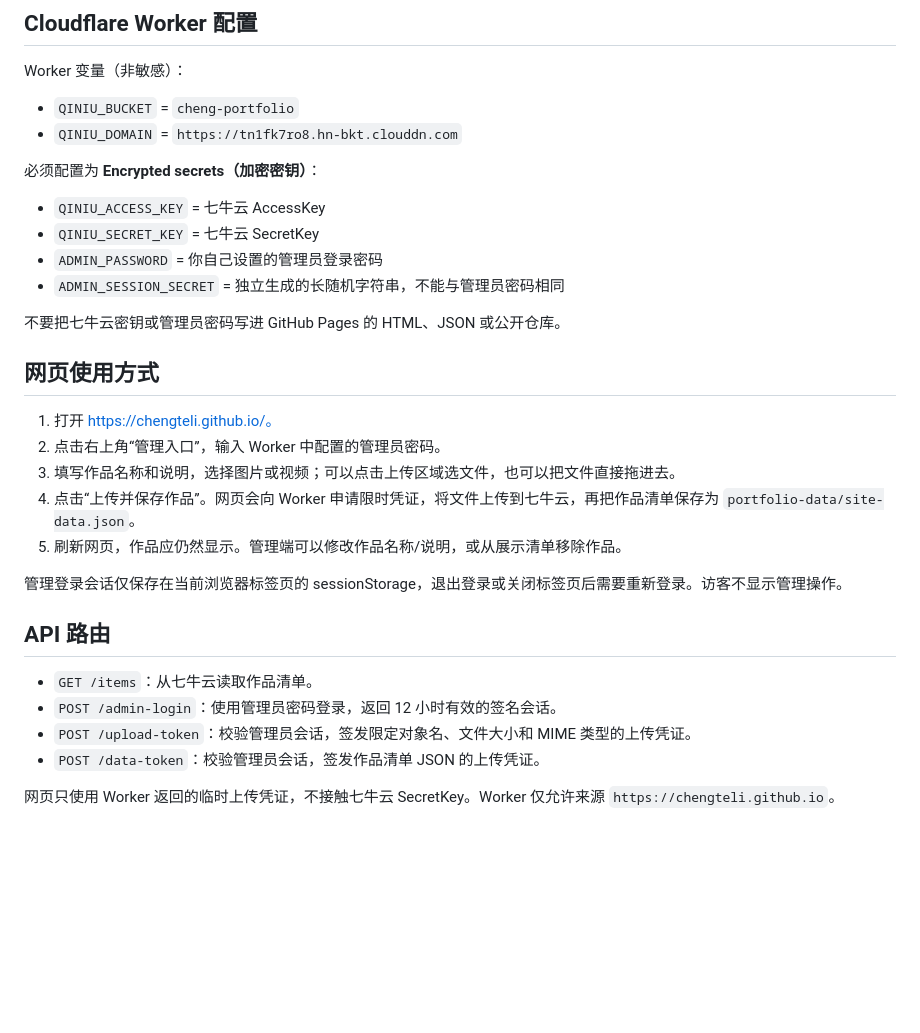
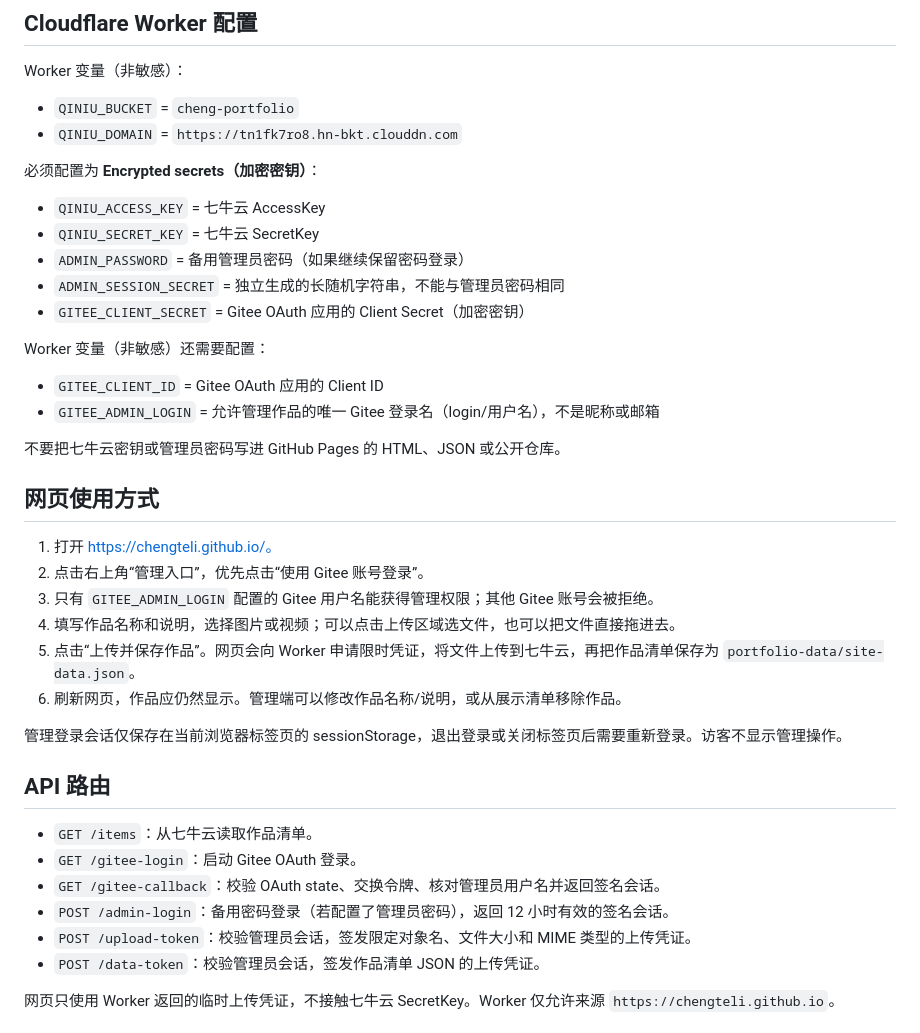
Before and after one commit to chengteli/chengteli.github.io, a Markdown page: qiniu-worker/README.md, the part around the change. Rendered like a GitHub page; blank space fills up the shorter version.

Commit message:
Document Gitee OAuth Worker configuration

```diff
--- a/qiniu-worker/README.md
+++ b/qiniu-worker/README.md
@@ -25,25 +25,34 @@ Worker 变量（非敏感）：
 
 - `QINIU_ACCESS_KEY` = 七牛云 AccessKey
 - `QINIU_SECRET_KEY` = 七牛云 SecretKey
-- `ADMIN_PASSWORD` = 你自己设置的管理员登录密码
+- `ADMIN_PASSWORD` = 备用管理员密码（如果继续保留密码登录）
 - `ADMIN_SESSION_SECRET` = 独立生成的长随机字符串，不能与管理员密码相同
+- `GITEE_CLIENT_SECRET` = Gitee OAuth 应用的 Client Secret（加密密钥）
+
+Worker 变量（非敏感）还需要配置：
+
+- `GITEE_CLIENT_ID` = Gitee OAuth 应用的 Client ID
+- `GITEE_ADMIN_LOGIN` = 允许管理作品的唯一 Gitee 登录名（login/用户名），不是昵称或邮箱
 
 不要把七牛云密钥或管理员密码写进 GitHub Pages 的 HTML、JSON 或公开仓库。
 
 ## 网页使用方式
 
 1. 打开 https://chengteli.github.io/。
-2. 点击右上角“管理入口”，输入 Worker 中配置的管理员密码。
-3. 填写作品名称和说明，选择图片或视频；可以点击上传区域选文件，也可以把文件直接拖进去。
-4. 点击“上传并保存作品”。网页会向 Worker 申请限时凭证，将文件上传到七牛云，再把作品清单保存为 `portfolio-data/site-data.json`。
-5. 刷新网页，作品应仍然显示。管理端可以修改作品名称/说明，或从展示清单移除作品。
+2. 点击右上角“管理入口”，优先点击“使用 Gitee 账号登录”。
+3. 只有 `GITEE_ADMIN_LOGIN` 配置的 Gitee 用户名能获得管理权限；其他 Gitee 账号会被拒绝。
+4. 填写作品名称和说明，选择图片或视频；可以点击上传区域选文件，也可以把文件直接拖进去。
+5. 点击“上传并保存作品”。网页会向 Worker 申请限时凭证，将文件上传到七牛云，再把作品清单保存为 `portfolio-data/site-data.json`。
+6. 刷新网页，作品应仍然显示。管理端可以修改作品名称/说明，或从展示清单移除作品。
 
 管理登录会话仅保存在当前浏览器标签页的 sessionStorage，退出登录或关闭标签页后需要重新登录。访客不显示管理操作。
 
 ## API 路由
 
 - `GET /items`：从七牛云读取作品清单。
-- `POST /admin-login`：使用管理员密码登录，返回 12 小时有效的签名会话。
+- `GET /gitee-login`：启动 Gitee OAuth 登录。
+- `GET /gitee-callback`：校验 OAuth state、交换令牌、核对管理员用户名并返回签名会话。
+- `POST /admin-login`：备用密码登录（若配置了管理员密码），返回 12 小时有效的签名会话。
 - `POST /upload-token`：校验管理员会话，签发限定对象名、文件大小和 MIME 类型的上传凭证。
 - `POST /data-token`：校验管理员会话，签发作品清单 JSON 的上传凭证。
 
```
